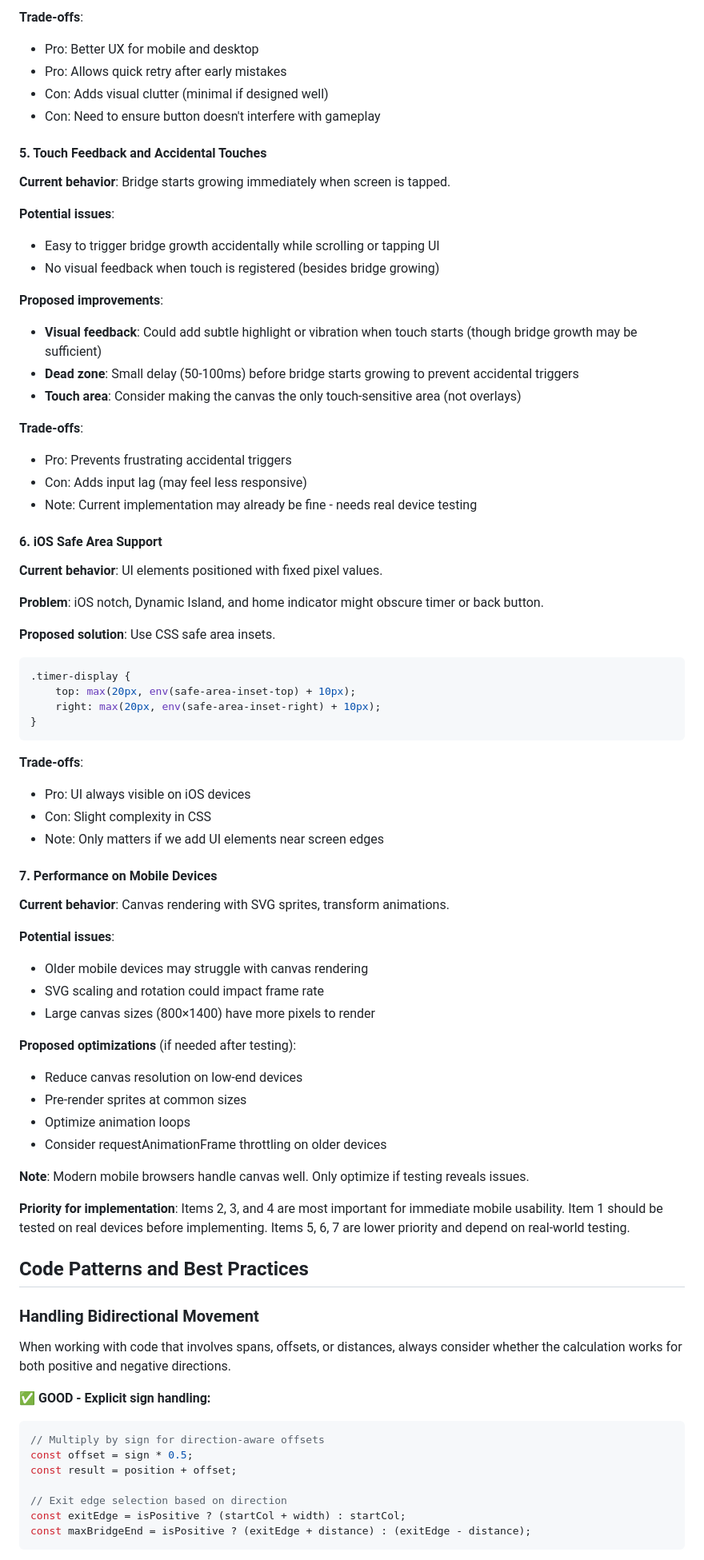
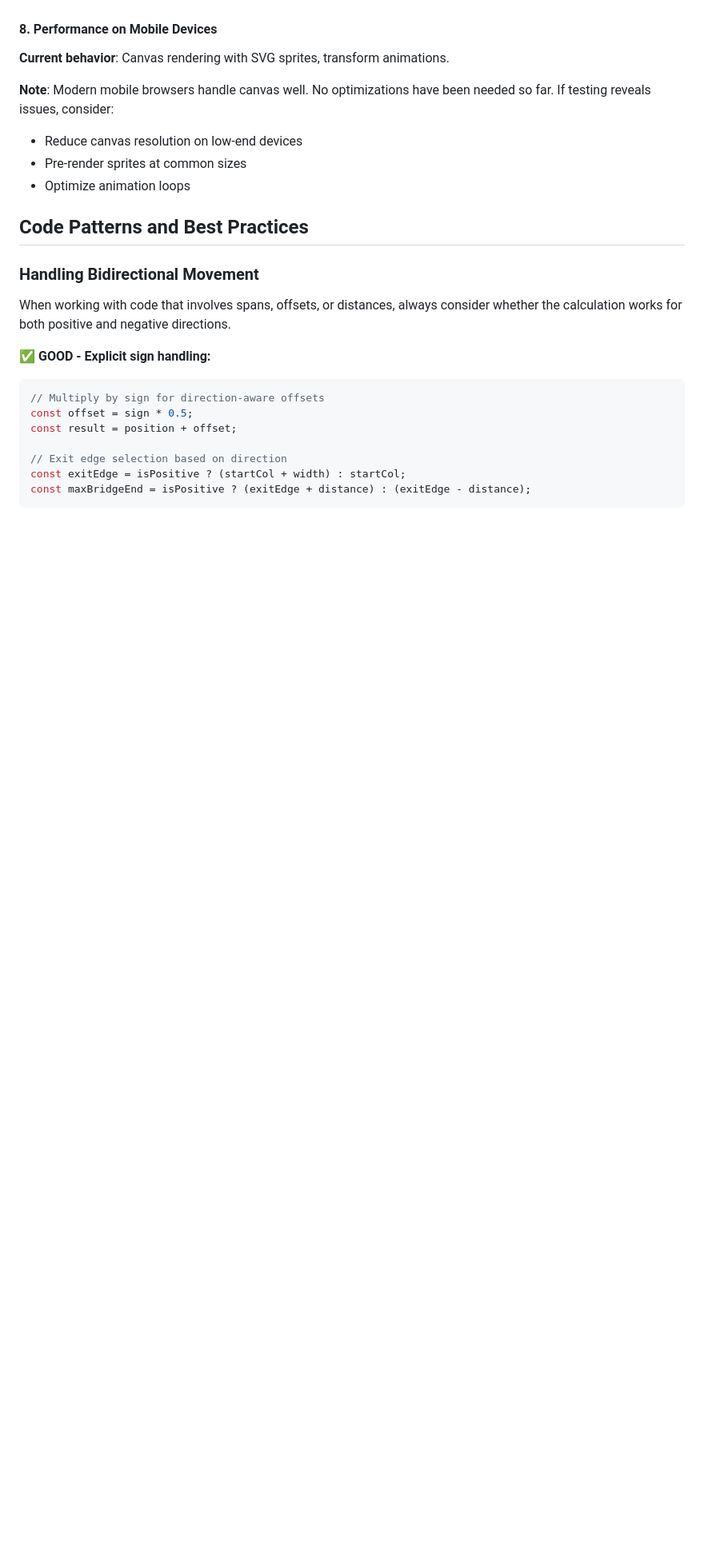
Before and after one commit to markbrown/mountain-highway, a Markdown page: GAME_DESIGN.md, the part around one of its changes. Shown at 80% size. Drawn GitHub-style; blank space fills up the shorter version.

````diff
--- a/GAME_DESIGN.md
+++ b/GAME_DESIGN.md
@@ -897,64 +892,11 @@ The game currently works on mobile devices via touch events, but several improve
-**Trade-offs**:
-- Pro: Better UX for mobile and desktop
-- Pro: Allows quick retry after early mistakes
-- Con: Adds visual clutter (minimal if designed well)
-- Con: Need to ensure button doesn't interfere with gameplay
-
-#### 5. Touch Feedback and Accidental Touches
-
-**Current behavior**: Bridge starts growing immediately when screen is tapped.
-
-**Potential issues**:
-- Easy to trigger bridge growth accidentally while scrolling or tapping UI
-- No visual feedback when touch is registered (besides bridge growing)
-
-**Proposed improvements**:
-- **Visual feedback**: Could add subtle highlight or vibration when touch starts (though bridge growth may be sufficient)
-- **Dead zone**: Small delay (50-100ms) before bridge starts growing to prevent accidental triggers
-- **Touch area**: Consider making the canvas the only touch-sensitive area (not overlays)
-
-**Trade-offs**:
-- Pro: Prevents frustrating accidental triggers
-- Con: Adds input lag (may feel less responsive)
-- Note: Current implementation may already be fine - needs real device testing
-
-#### 6. iOS Safe Area Support
-
-**Current behavior**: UI elements positioned with fixed pixel values.
-
-**Problem**: iOS notch, Dynamic Island, and home indicator might obscure timer or back button.
-
-**Proposed solution**: Use CSS safe area insets.
-```css
-.timer-display {
-    top: max(20px, env(safe-area-inset-top) + 10px);
-    right: max(20px, env(safe-area-inset-right) + 10px);
-}
-```
-
-**Trade-offs**:
-- Pro: UI always visible on iOS devices
-- Con: Slight complexity in CSS
-- Note: Only matters if we add UI elements near screen edges
-
-#### 7. Performance on Mobile Devices
+#### 8. Performance on Mobile Devices
 
 **Current behavior**: Canvas rendering with SVG sprites, transform animations.
 
-**Potential issues**:
-- Older mobile devices may struggle with canvas rendering
-- SVG scaling and rotation could impact frame rate
-- Large canvas sizes (800×1400) have more pixels to render
-
-**Proposed optimizations** (if needed after testing):
+**Note**: Modern mobile browsers handle canvas well. No optimizations have been needed so far. If testing reveals issues, consider:
 - Reduce canvas resolution on low-end devices
 - Pre-render sprites at common sizes
 - Optimize animation loops
-- Consider requestAnimationFrame throttling on older devices
-
-**Note**: Modern mobile browsers handle canvas well. Only optimize if testing reveals issues.
-
-**Priority for implementation**: Items 2, 3, and 4 are most important for immediate mobile usability. Item 1 should be tested on real devices before implementing. Items 5, 6, 7 are lower priority and depend on real-world testing.
 
 ## Code Patterns and Best Practices
 
````
Also changed, not shown: other parts of GAME_DESIGN.md (+61 -48 lines), CLAUDE.md (+1 -0 lines).
